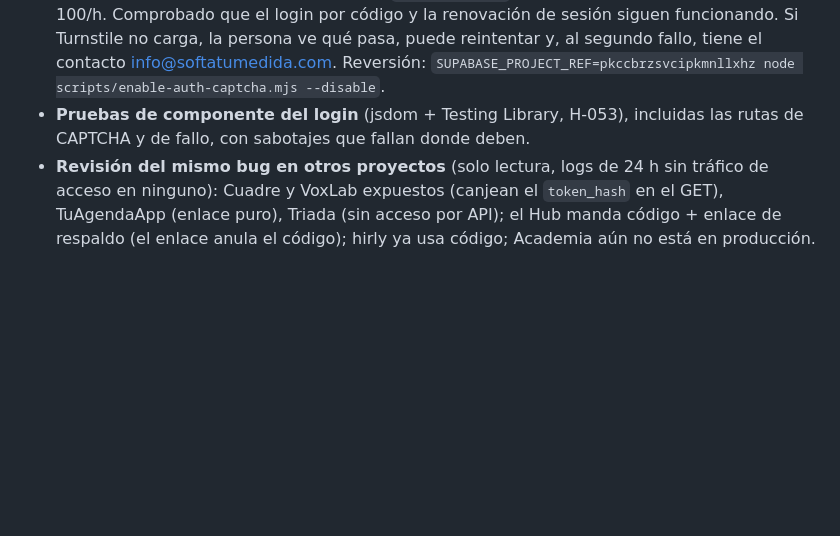
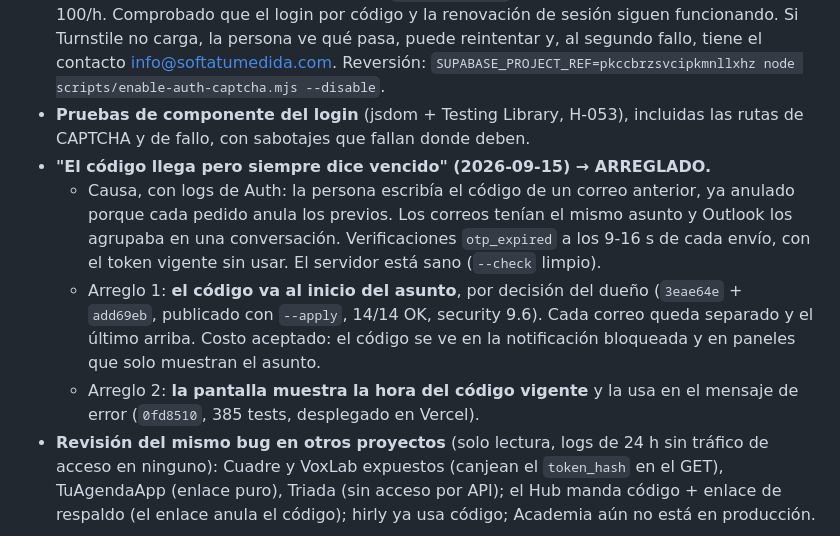
Before and after one commit to jefersonmarmolejorengifo-coder/w-planner, a Markdown page: ESTADO.md, the part around the change. Drawn GitHub-style; blank space fills up the shorter version.

Commit message:
[pm] docs: el código que llegaba vencido quedó arreglado (asunto con código + hora en pantalla)
Co-Authored-By: Claude Opus 5 (1M context) <noreply@anthropic.com>

```diff
--- a/ESTADO.md
+++ b/ESTADO.md
@@ -14,6 +14,10 @@
 - **Aviso de enlace viejo** (H-065) y mensaje honesto cuando se agota el tope de correos (H-062).
 - **CAPTCHA (Cloudflare Turnstile) ACTIVO en producción desde 2026-09-15** (H-054): widget "Productivity-Plus login" creado por API, clave pública en Vercel, secreto en Supabase; pedir un código sin CAPTCHA se rechaza (`captcha_failed`) y el tope de correos subió de 30 a 100/h. Comprobado que el login por código y la renovación de sesión siguen funcionando. Si Turnstile no carga, la persona ve qué pasa, puede reintentar y, al segundo fallo, tiene el contacto info@softatumedida.com. Reversión: `SUPABASE_PROJECT_REF=pkccbrzsvcipkmnllxhz node scripts/enable-auth-captcha.mjs --disable`.
 - **Pruebas de componente del login** (jsdom + Testing Library, H-053), incluidas las rutas de CAPTCHA y de fallo, con sabotajes que fallan donde deben.
+- **"El código llega pero siempre dice vencido" (2026-09-15) → ARREGLADO.**
+  - Causa, con logs de Auth: la persona escribía el código de un correo anterior, ya anulado porque cada pedido anula los previos. Los correos tenían el mismo asunto y Outlook los agrupaba en una conversación. Verificaciones `otp_expired` a los 9-16 s de cada envío, con el token vigente sin usar. El servidor está sano (`--check` limpio).
+  - Arreglo 1: **el código va al inicio del asunto**, por decisión del dueño (`3eae64e` + `add69eb`, publicado con `--apply`, 14/14 OK, security 9.6). Cada correo queda separado y el último arriba. Costo aceptado: el código se ve en la notificación bloqueada y en paneles que solo muestran el asunto.
+  - Arreglo 2: **la pantalla muestra la hora del código vigente** y la usa en el mensaje de error (`0fd8510`, 385 tests, desplegado en Vercel).
 - **Revisión del mismo bug en otros proyectos** (solo lectura, logs de 24 h sin tráfico de acceso en ninguno): Cuadre y VoxLab expuestos (canjean el `token_hash` en el GET), TuAgendaApp (enlace puro), Triada (sin acceso por API); el Hub manda código + enlace de respaldo (el enlace anula el código); hirly ya usa código; Academia aún no está en producción.
 
 ## Qué falta
```
